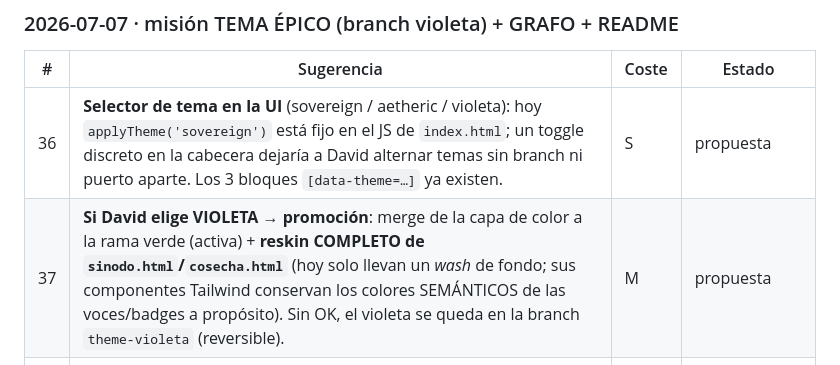
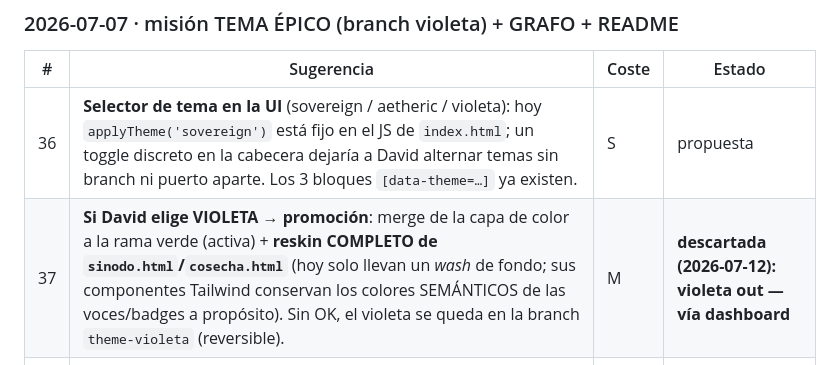
Before and after one commit to piskyRpapalo/p0x, a Markdown page: mente/feedback/PENDIENTES.md, the part around the change. GitHub-like rendering.

Commit message:
TAREAS (#37): descartada por Soberano vía dashboard

```diff
--- a/mente/feedback/PENDIENTES.md
+++ b/mente/feedback/PENDIENTES.md
@@ -142,7 +142,7 @@ actualizado: 2026-07-05
 | # | Sugerencia | Coste | Estado |
 |---|---|---|---|
 | 36 | **Selector de tema en la UI** (sovereign / aetheric / violeta): hoy `applyTheme('sovereign')` está fijo en el JS de `index.html`; un toggle discreto en la cabecera dejaría a David alternar temas sin branch ni puerto aparte. Los 3 bloques `[data-theme=…]` ya existen. | S | propuesta |
-| 37 | **Si David elige VIOLETA → promoción**: merge de la capa de color a la rama verde (activa) + **reskin COMPLETO de `sinodo.html`/`cosecha.html`** (hoy solo llevan un *wash* de fondo; sus componentes Tailwind conservan los colores SEMÁNTICOS de las voces/badges a propósito). Sin OK, el violeta se queda en la branch `theme-violeta` (reversible). | M | propuesta |
+| 37 | **Si David elige VIOLETA → promoción**: merge de la capa de color a la rama verde (activa) + **reskin COMPLETO de `sinodo.html`/`cosecha.html`** (hoy solo llevan un *wash* de fondo; sus componentes Tailwind conservan los colores SEMÁNTICOS de las voces/badges a propósito). Sin OK, el violeta se queda en la branch `theme-violeta` (reversible). | M | **descartada (2026-07-12): violeta out — vía dashboard** |
 | 38 | **Servir previews de branch sin symlinks**: el violeta vive en worktree `~/hexelion-violeta` servido con `python -m http.server :8009` + symlinks de `assets/` (el `<base>`→:8001 lleva API/assets vivos). Una ruta read-only en el gateway (`/preview/<branch>`) o un `<base>` relativo harían el preview reproducible sin andamiaje manual. | M | **firmada (2026-07-12) vía dashboard** |
 | 39 | **Modo "solo órganos" del Second Brain para capturas públicas**: esta sesión hubo que reencuadrar a mano (centrar en EL NEXO + zoom) para que el README NO expusiera los títulos de esferas/doctrinas del corpus. Un toggle/param `?system-only` que oculte la nube del Códice formalizaría capturas públicas seguras. | S | **firmada (2026-07-12) vía dashboard** |
 | 40 | **Decisión soberana — ¿exponer títulos del corpus en el README público?**: `hexelion-public/screenshots/second-brain-full.png` está listo (grafo completo) pero muestra nombres de docs internos (Manual del Soberano, Protocolo MD Evolutivo, Doctrina de la AI Interna, Instrucciones del Proyecto…). El README usa por defecto la versión enfocada en órganos. Decidir antes del push público. | S | **firmada (2026-07-12) vía dashboard** |
```
